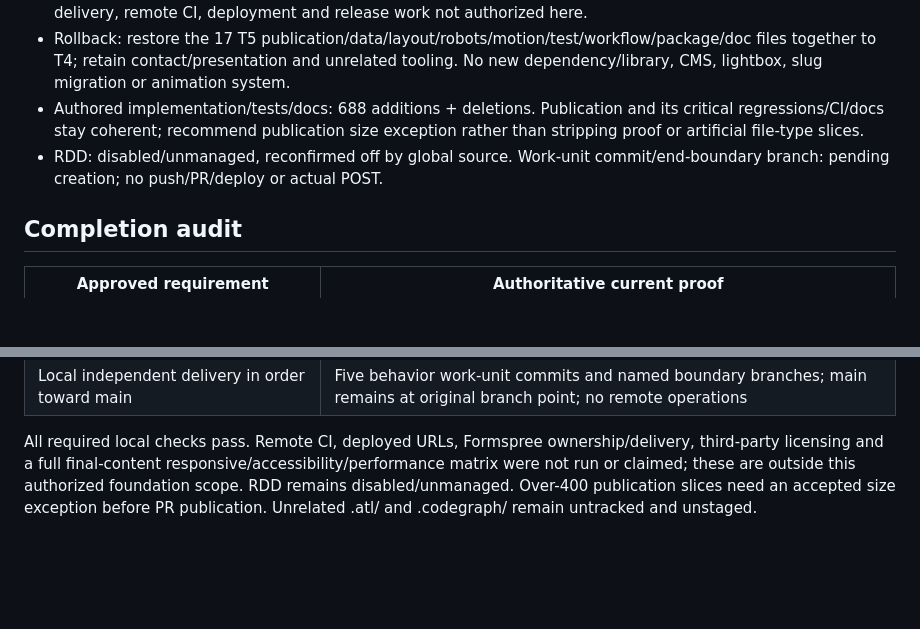
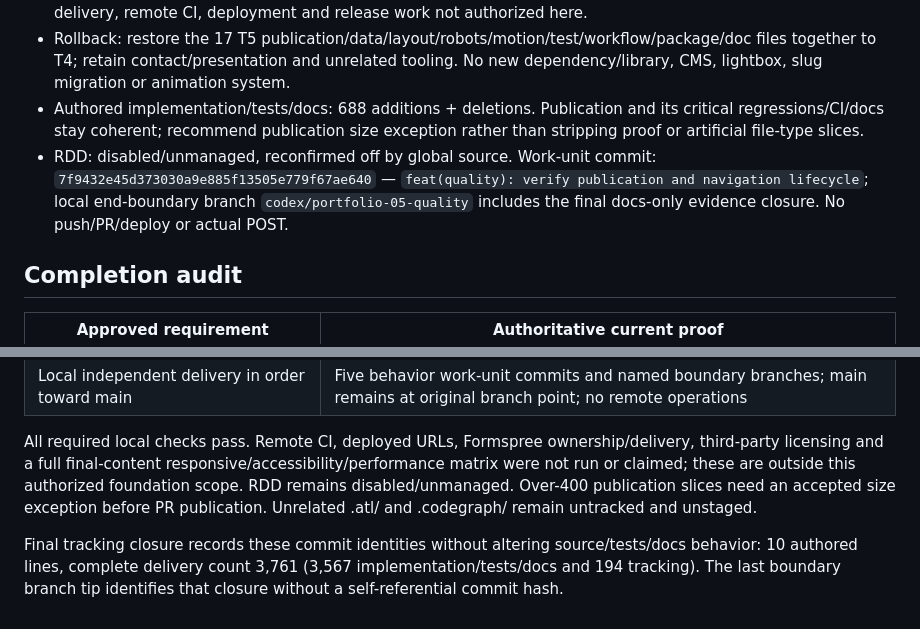
Before and after one commit to luismarrer/artistic-portfolio, a Markdown page: odd/tasks/portfolio-foundations.md, 2 parts joined by grey strips. Rendered like a GitHub page; blank space fills up the shorter version.

```diff
--- a/odd/tasks/portfolio-foundations.md
+++ b/odd/tasks/portfolio-foundations.md
@@ -126,7 +126,7 @@ These are local work-unit boundaries, not published pull requests. Actual counts
 - Docs: README/CUSTOMIZATION explain current personalization/contact/publication/checks; ROADMAP distinguishes completed local foundations from licensing, final-content/accessibility/load budgets, provider delivery, remote CI, deployment and release work not authorized here.
 - Rollback: restore the 17 T5 publication/data/layout/robots/motion/test/workflow/package/doc files together to T4; retain contact/presentation and unrelated tooling. No new dependency/library, CMS, lightbox, slug migration or animation system.
 - Authored implementation/tests/docs: 688 additions + deletions. Publication and its critical regressions/CI/docs stay coherent; recommend publication size exception rather than stripping proof or artificial file-type slices.
-- RDD: disabled/unmanaged, reconfirmed off by global source. Work-unit commit/end-boundary branch: pending creation; no push/PR/deploy or actual POST.
+- RDD: disabled/unmanaged, reconfirmed off by global source. Work-unit commit: `7f9432e45d373030a9e885f13505e779f67ae640` — `feat(quality): verify publication and navigation lifecycle`; local end-boundary branch `codex/portfolio-05-quality` includes the final docs-only evidence closure. No push/PR/deploy or actual POST.
 
 ## Completion audit
 
@@ -140,3 +140,5 @@ These are local work-unit boundaries, not published pull requests. Actual counts
 | Local independent delivery in order toward main | Five behavior work-unit commits and named boundary branches; main remains at original branch point; no remote operations |
 
 All required local checks pass. Remote CI, deployed URLs, Formspree ownership/delivery, third-party licensing and a full final-content responsive/accessibility/performance matrix were not run or claimed; these are outside this authorized foundation scope. RDD remains disabled/unmanaged. Over-400 publication slices need an accepted size exception before PR publication. Unrelated .atl/ and .codegraph/ remain untracked and unstaged.
+
+Final tracking closure records these commit identities without altering source/tests/docs behavior: 10 authored lines, complete delivery count 3,761 (3,567 implementation/tests/docs and 194 tracking). The last boundary branch tip identifies that closure without a self-referential commit hash.
```
Also changed, not shown: other parts of odd/tasks/portfolio-foundations.md (+3 -3 lines).
